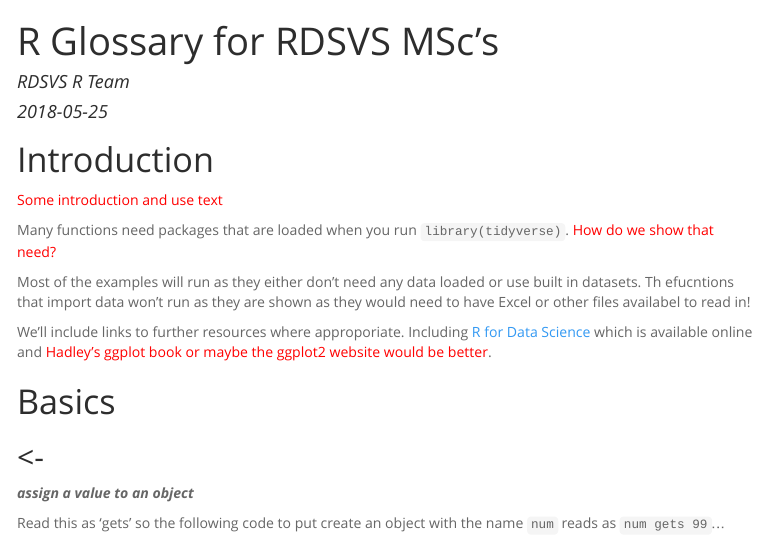
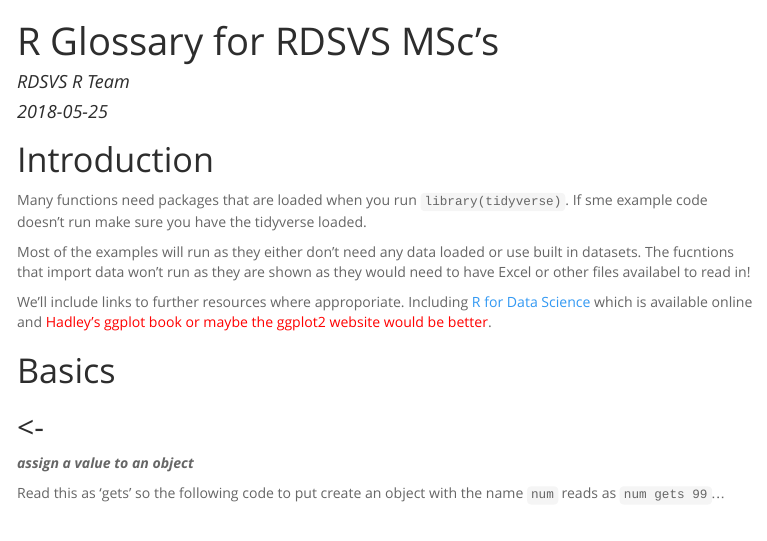
Before and after one commit to ianhandel/r_glossary, an R Markdown document (r-glossary_20180525.Rmd): the page in a window 1100 px wide, from its top. The pictures show the output file r-glossary_20180525.html that the author committed with the source, opened offline; menus at the side of the page are left out.

Commit message:
intro text edit

````diff
--- a/r-glossary_20180525.Rmd
+++ b/r-glossary_20180525.Rmd
@@ -15,12 +15,9 @@ knitr::opts_chunk$set(echo = TRUE, comment = "", fig.height = 5, fig.width = 6)
 ```
 
 # Introduction
-<span style="color:red">Some introduction and use text</span>
+Many functions need packages that are loaded when you run ```library(tidyverse)```. If sme example code doesn't run make sure you have the tidyverse loaded.
 
-Many functions need packages that are loaded when you run ```library(tidyverse)```. <span style="color:red">How do we show that need?</span>
-
-
-Most of the examples will run as they either don't need any data loaded or use built in datasets. Th efucntions that import data won't run as they are shown as they would need to have Excel or other files availabel to read in!
+Most of the examples will run as they either don't need any data loaded or use built in datasets. The fucntions that import data won't run as they are shown as they would need to have Excel or other files availabel to read in!
 
 We'll include links to further resources where approporiate. Including [R for Data Science](http://r4ds.had.co.nz) which is available online and <span style="color:red">Hadley's ggplot book or maybe the ggplot2 website would be better</span>.
 
````
Also changed, not shown: r-glossary_20180525.html.
